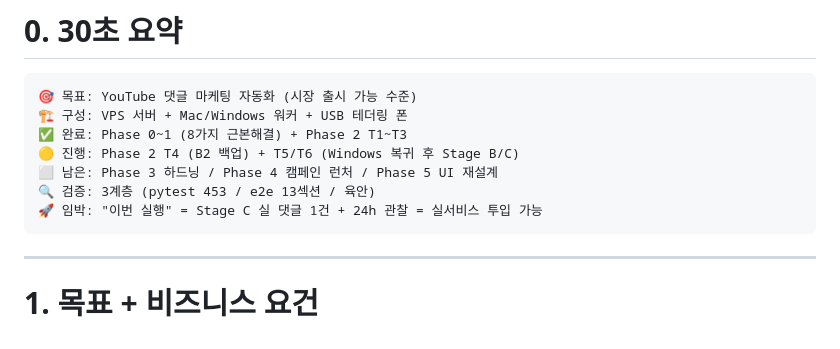
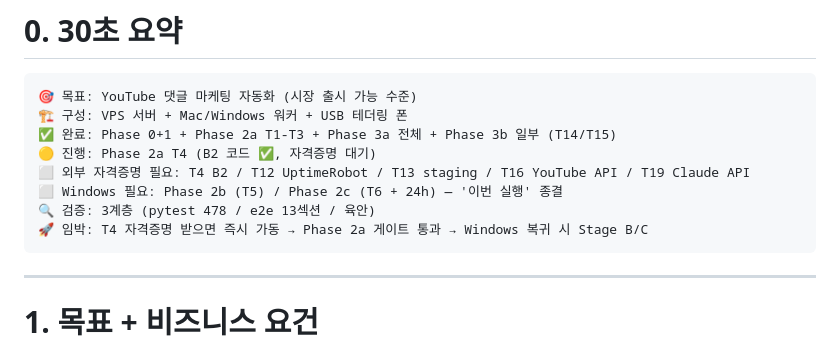
Before and after one commit to tony4jr/hydra, a Markdown page: docs/HYDRA_MASTER.md, the part around the change. GitHub-like rendering.

Commit message:
docs(MASTER): Phase 3a/3b 일부 완료 반영

````diff
--- a/docs/HYDRA_MASTER.md
+++ b/docs/HYDRA_MASTER.md
@@ -11,11 +11,12 @@
 ```
 🎯 목표: YouTube 댓글 마케팅 자동화 (시장 출시 가능 수준)
 🏗 구성: VPS 서버 + Mac/Windows 워커 + USB 테더링 폰
-✅ 완료: Phase 0~1 (8가지 근본해결) + Phase 2 T1~T3
-🟡 진행: Phase 2 T4 (B2 백업) + T5/T6 (Windows 복귀 후 Stage B/C)
-⬜ 남은: Phase 3 하드닝 / Phase 4 캠페인 런처 / Phase 5 UI 재설계
-🔍 검증: 3계층 (pytest 453 / e2e 13섹션 / 육안)
-🚀 임박: "이번 실행" = Stage C 실 댓글 1건 + 24h 관찰 = 실서비스 투입 가능
+✅ 완료: Phase 0+1 + Phase 2a T1-T3 + Phase 3a 전체 + Phase 3b 일부 (T14/T15)
+🟡 진행: Phase 2a T4 (B2 코드 ✅, 자격증명 대기)
+⬜ 외부 자격증명 필요: T4 B2 / T12 UptimeRobot / T13 staging / T16 YouTube API / T19 Claude API
+⬜ Windows 필요: Phase 2b (T5) / Phase 2c (T6 + 24h) — '이번 실행' 종결
+🔍 검증: 3계층 (pytest 478 / e2e 13섹션 / 육안)
+🚀 임박: T4 자격증명 받으면 즉시 가동 → Phase 2a 게이트 통과 → Windows 복귀 시 Stage B/C
 ```
 
 ---
````
